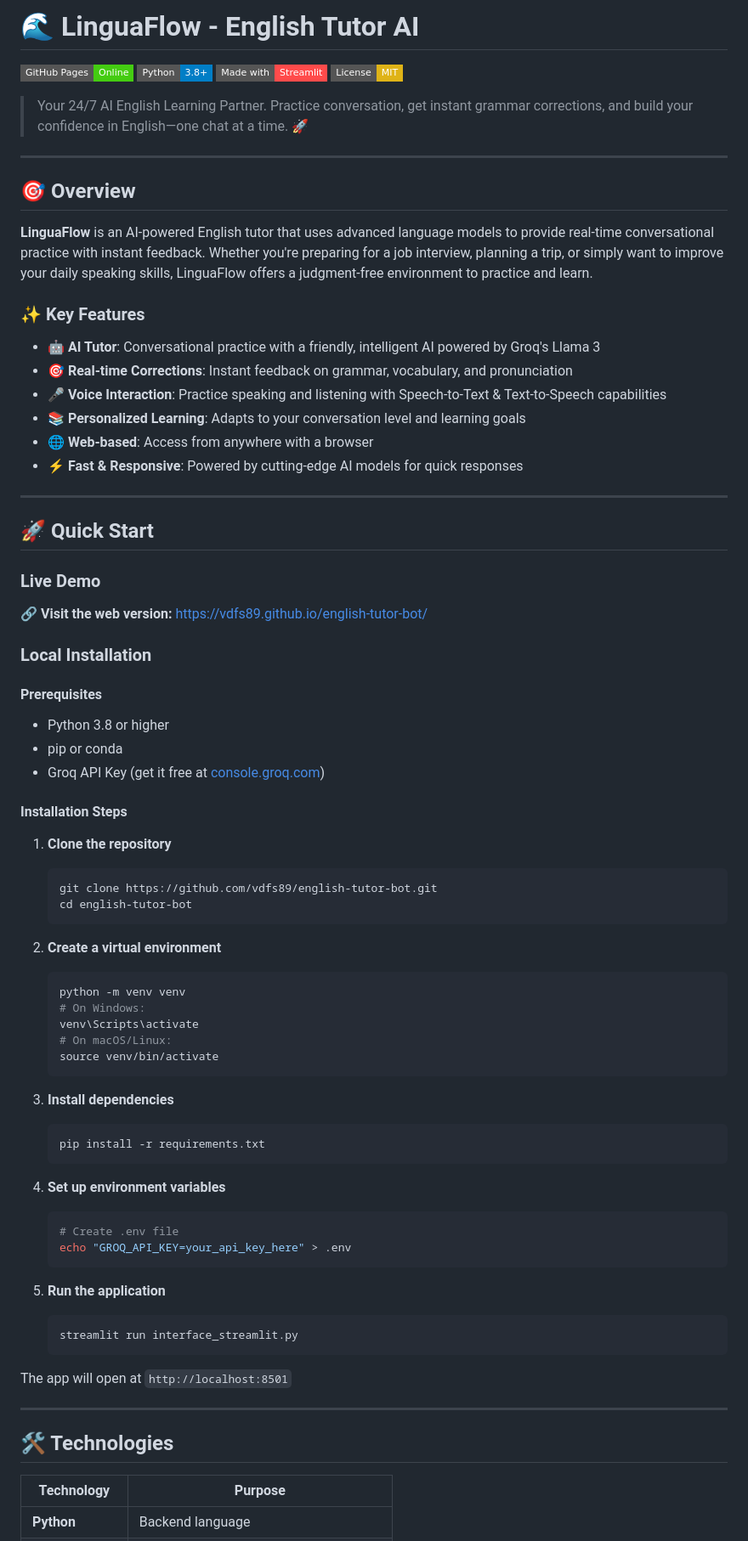
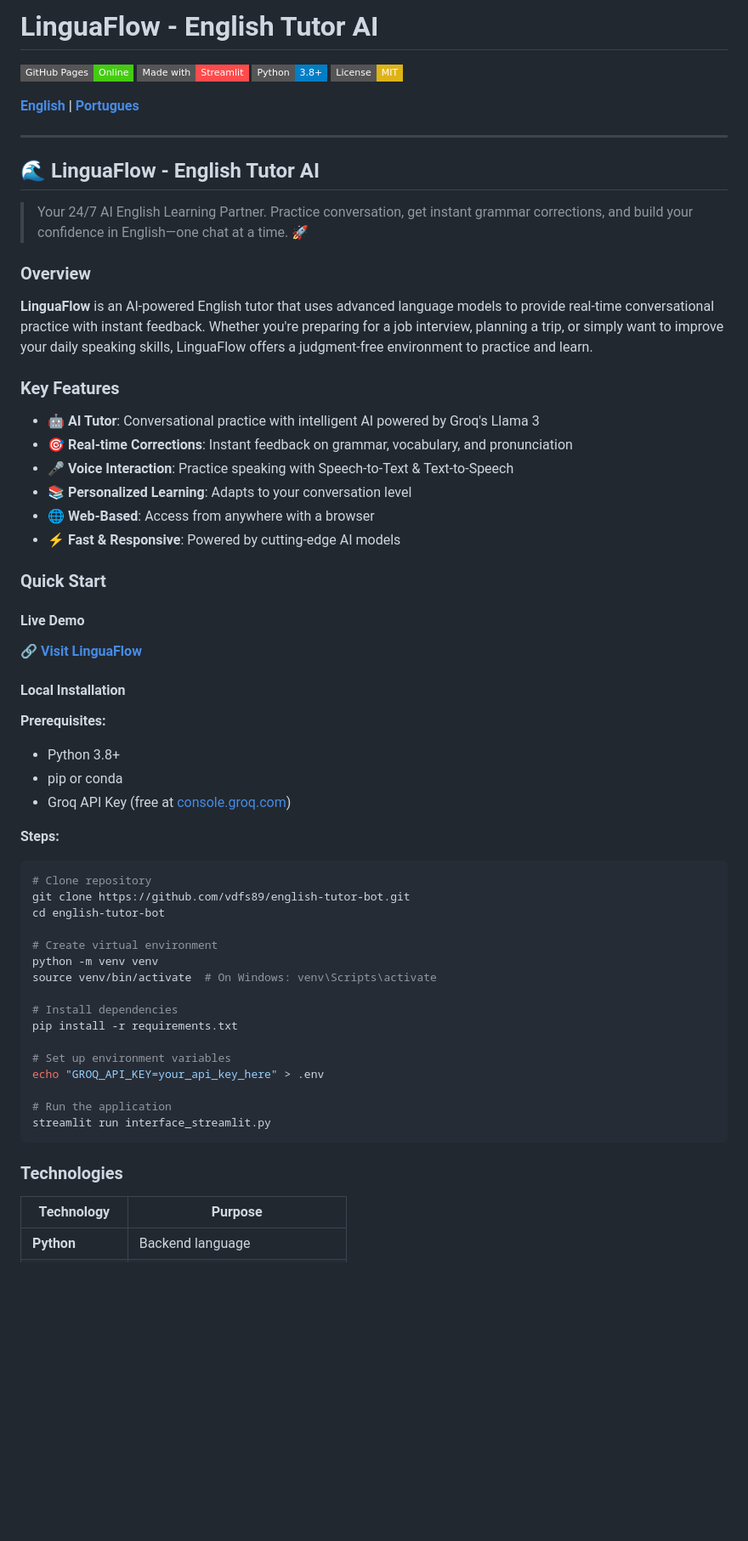
Before and after one commit to vdfs89/english-tutor-bot, a Markdown page: README.md, the part around one of its changes. Shown at 85% size. GitHub-like rendering; badges without logos; blank space fills up the shorter version.

````diff
--- a/README.md
+++ b/README.md
@@ -1,79 +1,65 @@
-# 🌊 LinguaFlow - English Tutor AI
+# LinguaFlow - English Tutor AI
 
 [![GitHub Pages](https://img.shields.io/badge/GitHub%20Pages-Online-brightgreen?style=flat-square&logo=github)](https://vdfs89.github.io/english-tutor-bot/)
+[![Streamlit App](https://img.shields.io/badge/Made%20with-Streamlit-FF4B4B?style=flat-square&logo=streamlit)](https://linguaflow.streamlit.app)
 [![Python 3.8+](https://img.shields.io/badge/Python-3.8%2B-blue?style=flat-square&logo=python)](https://www.python.org/)
-[![Streamlit App](https://img.shields.io/badge/Made%20with-Streamlit-FF4B4B?style=flat-square&logo=streamlit)](https://streamlit.io)
 [![License: MIT](https://img.shields.io/badge/License-MIT-yellow?style=flat-square)](LICENSE)
+
+**[English](#-linguaflow-english-tutor-ai) | [Portugues](#-linguaflow-tutor-de-ingles-com-ia)**
+
+---
+
+## 🌊 LinguaFlow - English Tutor AI
 
 > Your 24/7 AI English Learning Partner. Practice conversation, get instant grammar corrections, and build your confidence in English—one chat at a time. 🚀
 
----
-
-## 🎯 Overview
+### Overview
 
 **LinguaFlow** is an AI-powered English tutor that uses advanced language models to provide real-time conversational practice with instant feedback. Whether you're preparing for a job interview, planning a trip, or simply want to improve your daily speaking skills, LinguaFlow offers a judgment-free environment to practice and learn.
 
-### ✨ Key Features
+### Key Features
 
-- 🤖 **AI Tutor**: Conversational practice with a friendly, intelligent AI powered by Groq's Llama 3
+- 🤖 **AI Tutor**: Conversational practice with intelligent AI powered by Groq's Llama 3
 - 🎯 **Real-time Corrections**: Instant feedback on grammar, vocabulary, and pronunciation
-- 🎤 **Voice Interaction**: Practice speaking and listening with Speech-to-Text & Text-to-Speech capabilities
-- 📚 **Personalized Learning**: Adapts to your conversation level and learning goals
-- 🌐 **Web-based**: Access from anywhere with a browser
-- ⚡ **Fast & Responsive**: Powered by cutting-edge AI models for quick responses
+- 🎤 **Voice Interaction**: Practice speaking with Speech-to-Text & Text-to-Speech
+- 📚 **Personalized Learning**: Adapts to your conversation level
+- 🌐 **Web-Based**: Access from anywhere with a browser
+- ⚡ **Fast & Responsive**: Powered by cutting-edge AI models
 
----
+### Quick Start
 
-## 🚀 Quick Start
+#### Live Demo
+🔗 **[Visit LinguaFlow](https://linguaflow.streamlit.app)**
 
-### Live Demo
-🔗 **Visit the web version:** [https://vdfs89.github.io/english-tutor-bot/](https://vdfs89.github.io/english-tutor-bot/)
+#### Local Installation
 
-### Local Installation
+**Prerequisites:**
+- Python 3.8+
+- pip or conda
+- Groq API Key (free at [console.groq.com](https://console.groq.com))
 
-#### Prerequisites
-- Python 3.8 or higher
-- pip or conda
-- Groq API Key (get it free at [console.groq.com](https://console.groq.com))
+**Steps:**
 
-#### Installation Steps
+```bash
+# Clone repository
+git clone https://github.com/vdfs89/english-tutor-bot.git
+cd english-tutor-bot
 
-1. **Clone the repository**
-   ```bash
-   git clone https://github.com/vdfs89/english-tutor-bot.git
-   cd english-tutor-bot
-   ```
+# Create virtual environment
+python -m venv venv
+source venv/bin/activate  # On Windows: venv\Scripts\activate
 
-2. **Create a virtual environment**
-   ```bash
-   python -m venv venv
-   # On Windows:
-   venv\Scripts\activate
-   # On macOS/Linux:
-   source venv/bin/activate
-   ```
+# Install dependencies
+pip install -r requirements.txt
 
-3. **Install dependencies**
-   ```bash
-   pip install -r requirements.txt
-   ```
+# Set up environment variables
+echo "GROQ_API_KEY=your_api_key_here" > .env
 
-4. **Set up environment variables**
-   ```bash
-   # Create .env file
-   echo "GROQ_API_KEY=your_api_key_here" > .env
-   ```
+# Run the application
+streamlit run interface_streamlit.py
+```
 
-5. **Run the application**
-   ```bash
-   streamlit run interface_streamlit.py
-   ```
-
-The app will open at `http://localhost:8501`
-
----
-
-## 🛠️ Technologies
+### Technologies
 
 | Technology | Purpose |
 |----------|--------|
````
Also changed, not shown: other parts of README.md (+185 -125 lines).
